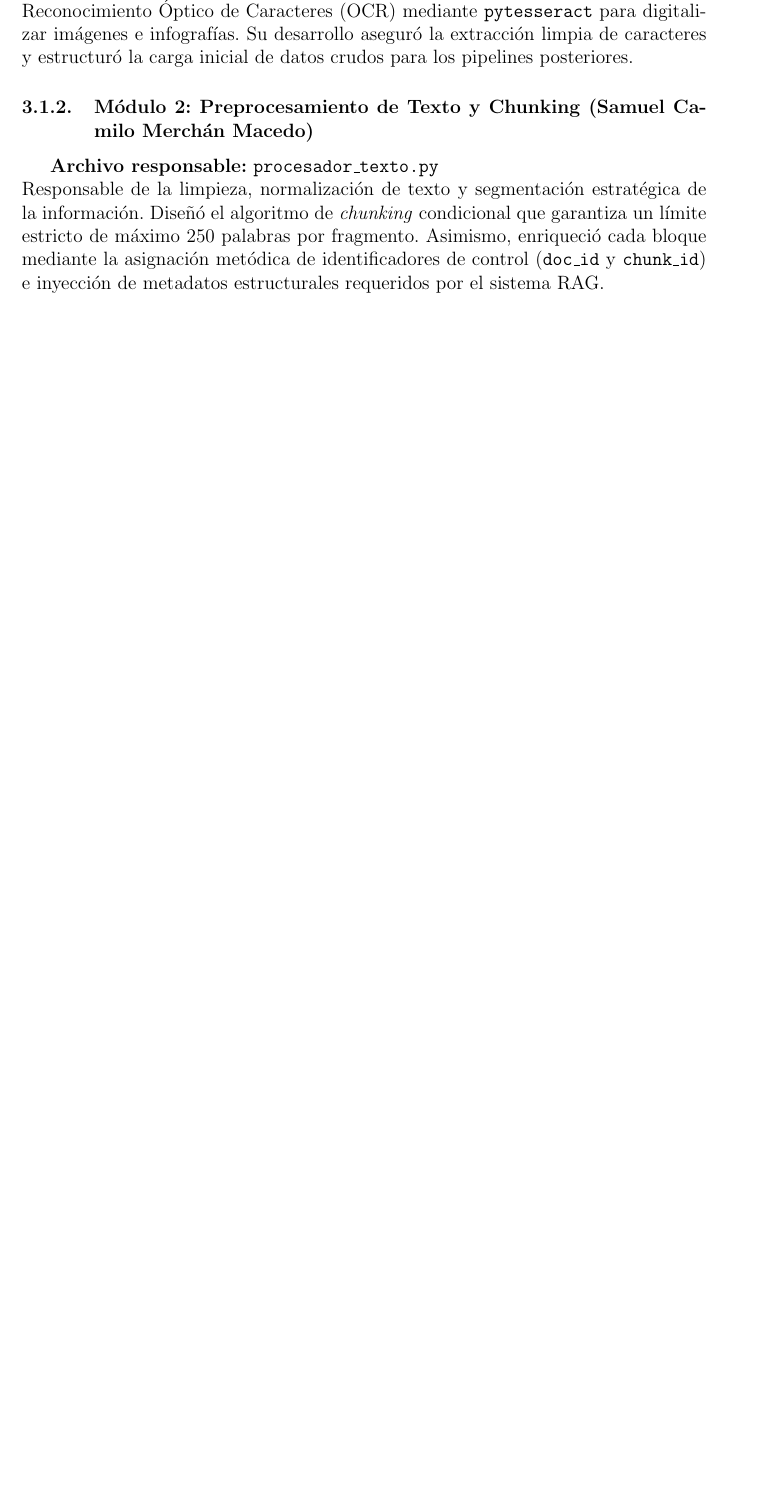
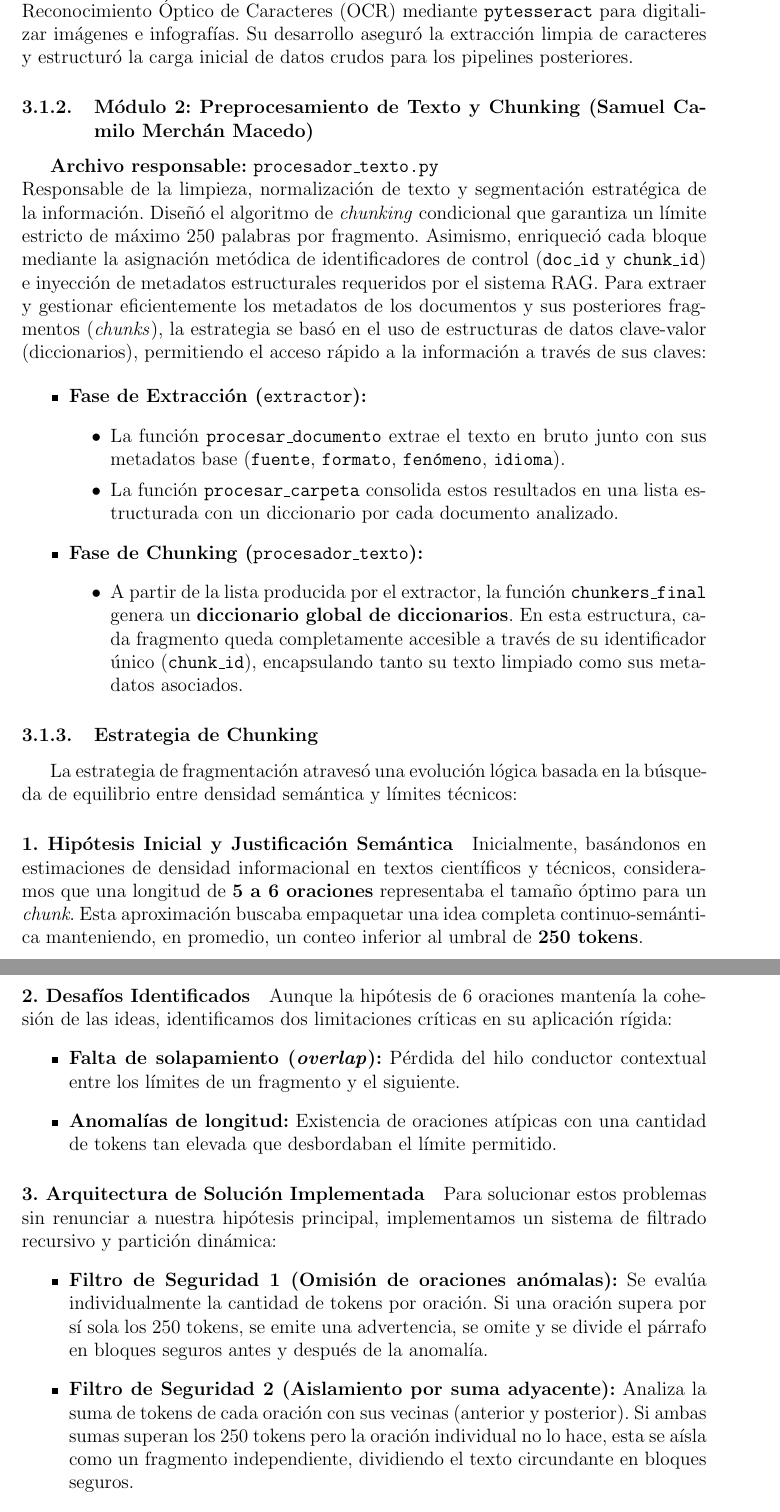
Before and after one commit to L64HDTT/CODEFEST-AD-ASTRA-2026, a LaTeX document (informe.tex): part of page 3 of 5 before the commit and two parts of pages 3 and 4 of 6 after it, the two joined at a grey line, cut so that both start at the same text, the shorter picture padded with empty space. Compiled offline with pdfLaTeX.

Commit message:
Enhance documentation for text preprocessing and chunking
Added detailed explanation of text preprocessing and chunking strategy, including phases of extraction and chunking, challenges identified, and implemented solution architecture.

```diff
--- a/informe.tex
+++ b/informe.tex
@@ -51,7 +51,42 @@ Encargado del procesamiento inicial de la ingesta documental en el corpus multim
 \subsubsection{Módulo 2: Preprocesamiento de Texto y Chunking (Samuel Camilo Merchán Macedo)}
 \textbf{Archivo responsable:} \texttt{procesador\_texto.py}\\
 Responsable de la limpieza, normalización de texto y segmentación estratégica de la información. Diseñó el algoritmo de \textit{chunking} condicional que garantiza un límite estricto de máximo 250 palabras por fragmento. Asimismo, enriqueció cada bloque mediante la asignación metódica de identificadores de control (\texttt{doc\_id} y \texttt{chunk\_id}) e inyección de metadatos estructurales requeridos por el sistema RAG.
+Para extraer y gestionar eficientemente los metadatos de los documentos y sus posteriores fragmentos (\textit{chunks}), la estrategia se basó en el uso de estructuras de datos clave-valor (diccionarios), permitiendo el acceso rápido a la información a través de sus claves:
 
+\begin{itemize}
+    \item \textbf{Fase de Extracción (\texttt{extractor}):}
+    \begin{itemize}
+        \item La función \texttt{procesar\_documento} extrae el texto en bruto junto con sus metadatos base (\texttt{fuente}, \texttt{formato}, \texttt{fenómeno}, \texttt{idioma}).
+        \item La función \texttt{procesar\_carpeta} consolida estos resultados en una lista estructurada con un diccionario por cada documento analizado.
+    \end{itemize}
+
+    \item \textbf{Fase de Chunking (\texttt{procesador\_texto}):}
+    \begin{itemize}
+        \item A partir de la lista producida por el extractor, la función \texttt{chunkers\_final} genera un \textbf{diccionario global de diccionarios}. En esta estructura, cada fragmento queda completamente accesible a través de su identificador único (\texttt{chunk\_id}), encapsulando tanto su texto limpiado como sus metadatos asociados.
+    \end{itemize}
+\end{itemize}
+
+\subsubsection{Estrategia de Chunking}
+
+La estrategia de fragmentación atravesó una evolución lógica basada en la búsqueda de equilibrio entre densidad semántica y límites técnicos:
+
+\paragraph{1. Hipótesis Inicial y Justificación Semántica}
+Inicialmente, basándonos en estimaciones de densidad informacional en textos científicos y técnicos, consideramos que una longitud de \textbf{5 a 6 oraciones} representaba el tamaño óptimo para un \textit{chunk}. Esta aproximación buscaba empaquetar una idea completa continuo-semántica manteniendo, en promedio, un conteo inferior al umbral de \textbf{250 tokens}.
+
+\paragraph{2. Desafíos Identificados}
+Aunque la hipótesis de 6 oraciones mantenía la cohesión de las ideas, identificamos dos limitaciones críticas en su aplicación rígida:
+\begin{itemize}
+    \item \textbf{Falta de solapamiento (\textit{overlap}):} Pérdida del hilo conductor contextual entre los límites de un fragmento y el siguiente.
+    \item \textbf{Anomalías de longitud:} Existencia de oraciones atípicas con una cantidad de tokens tan elevada que desbordaban el límite permitido.
+\end{itemize}
+
+\paragraph{3. Arquitectura de Solución Implementada}
+Para solucionar estos problemas sin renunciar a nuestra hipótesis principal, implementamos un sistema de filtrado recursivo y partición dinámica:
+\begin{itemize}
+    \item \textbf{Filtro de Seguridad 1 (Omisión de oraciones anómalas):} Se evalúa individualmente la cantidad de tokens por oración. Si una oración supera por sí sola los 250 tokens, se emite una advertencia, se omite y se divide el párrafo en bloques seguros antes y después de la anomalía.
+    \item \textbf{Filtro de Seguridad 2 (Aislamiento por suma adyacente):} Analiza la suma de tokens de cada oración con sus vecinas (anterior y posterior). Si ambas sumas superan los 250 tokens pero la oración individual no lo hace, esta se aísla como un fragmento independiente, dividiendo el texto circundante en bloques seguros.
+    \item \textbf{Ventana Deslizante con Reducción Dinámica (\textit{Backoff}) y Solapamiento:} Sobre los bloques seguros resultantes, el sistema intenta construir \textit{chunks} respetando el techo ideal de 6 oraciones. Si un fragmento supera el límite de 250 tokens, \textbf{reduce progresivamente la cantidad máxima de oraciones} ($6 \rightarrow 5 \rightarrow 4 \dots$) hasta hacer cumplir la restricción. Finalmente, cada avance de ventana preserva un solapamiento de \textbf{1 oración} con el fragmento anterior, garantizando la preservación del hilo conductor.
+\end{itemize}
 \subsubsection{Módulo 3: Indexación Vectorial (Nombre del Integrante)}
 \textbf{Archivo responsable:} \texttt{indexador.py}\\
 Responsable de transformar el texto procesado en representaciones vectoriales utilizando modelos de \textit{Sentence Transformers}. Este rol implementó la base de datos FAISS (\texttt{index.faiss}) para almacenar los embeddings y generó el almacén persistente de metadatos (\texttt{metadata.jsonl}).
```
